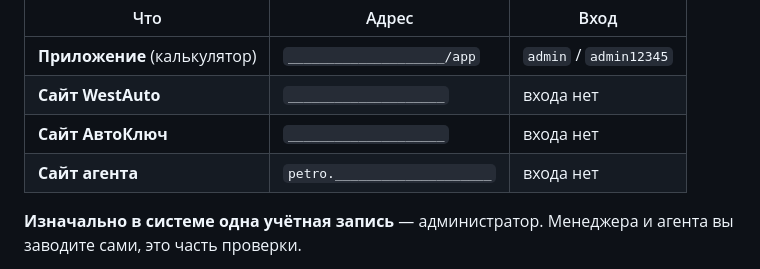
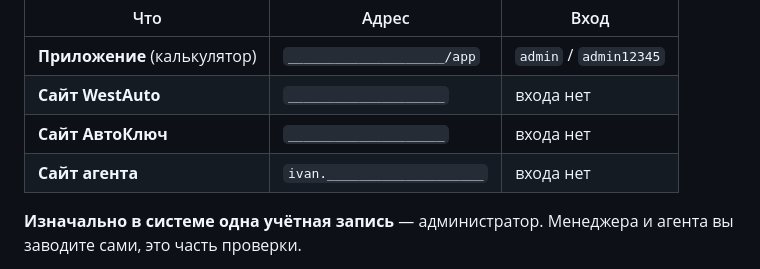
Before and after one commit to sivtsov-pavel/westauto, a Markdown page: ПРИЁМКА.md, the part around the change. Drawn GitHub-style.

```diff
--- a/ПРИЁМКА.md
+++ b/ПРИЁМКА.md
@@ -18,7 +18,7 @@
 | **Приложение** (калькулятор) | `____________________/app` | `admin` / `admin12345` |
 | **Сайт WestAuto** | `____________________` | входа нет |
 | **Сайт АвтоКлюч** | `____________________` | входа нет |
-| **Сайт агента** | `petro.____________________` | входа нет |
+| **Сайт агента** | `ivan.____________________` | входа нет |
 
 **Изначально в системе одна учётная запись** — администратор. Менеджера и
 агента вы заводите сами, это часть проверки.
```
Also changed, not shown: СЦЕНАРИЙ.md (+11 -7 lines).
